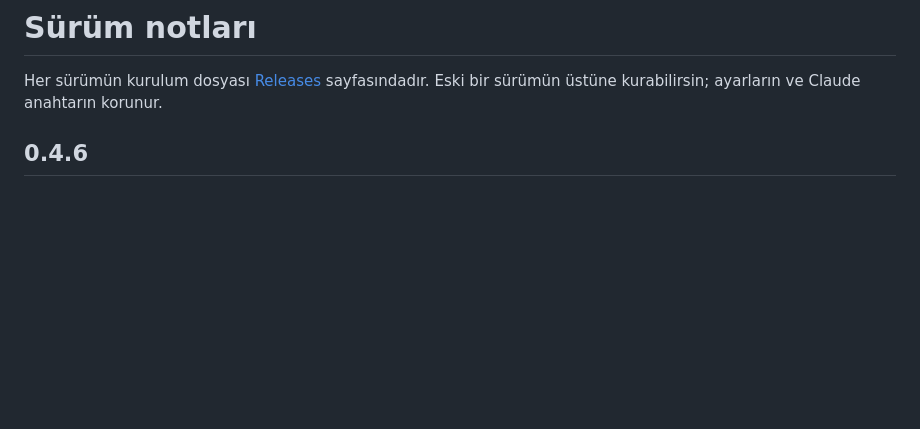
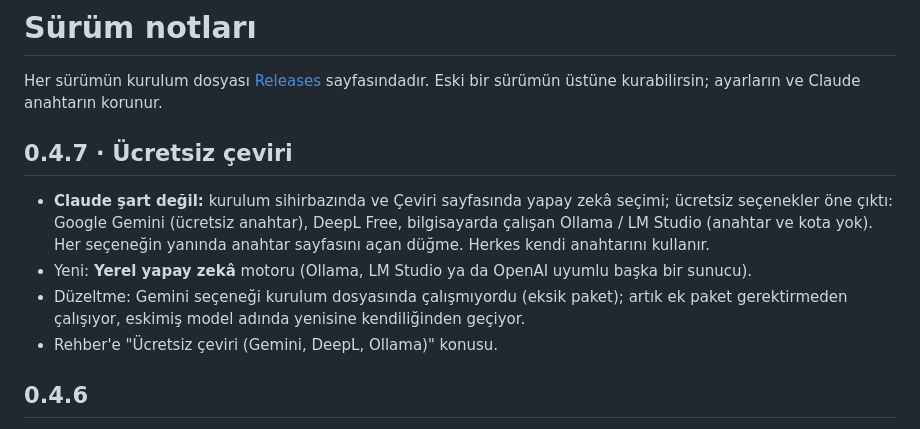
Before and after one commit to CH4P4R/gta6-altyazi, a Markdown page: CHANGELOG.md, the part around the change. Drawn GitHub-style; blank space fills up the shorter version.

```diff
--- a/CHANGELOG.md
+++ b/CHANGELOG.md
@@ -2,6 +2,15 @@
 
 Her sürümün kurulum dosyası [Releases](https://github.com/CH4P4R/gta6-altyazi/releases) sayfasındadır. Eski bir
 sürümün üstüne kurabilirsin; ayarların ve Claude anahtarın korunur.
+
+## 0.4.7 · Ücretsiz çeviri
+- **Claude şart değil:** kurulum sihirbazında ve Çeviri sayfasında yapay zekâ seçimi; ücretsiz seçenekler öne çıktı:
+  Google Gemini (ücretsiz anahtar), DeepL Free, bilgisayarda çalışan Ollama / LM Studio (anahtar ve kota yok).
+  Her seçeneğin yanında anahtar sayfasını açan düğme. Herkes kendi anahtarını kullanır.
+- Yeni: **Yerel yapay zekâ** motoru (Ollama, LM Studio ya da OpenAI uyumlu başka bir sunucu).
+- Düzeltme: Gemini seçeneği kurulum dosyasında çalışmıyordu (eksik paket); artık ek paket gerektirmeden çalışıyor,
+  eskimiş model adında yenisine kendiliğinden geçiyor.
+- Rehber'e "Ücretsiz çeviri (Gemini, DeepL, Ollama)" konusu.
 
 ## 0.4.6
 - **Uygulamada Rehber sayfası:** kurulumdan yayına bütün süreçler resimli, adım adım. Konular: bilgisayar monitöründe
```
Also changed, not shown: README.md (+56 -4 lines), docs/img/uygulama-alanlar.png, docs/img/uygulama-ana.png, docs/img/uygulama-ceviri.png, docs/img/uygulama-gecmis.png, docs/img/uygulama-rehber.png, docs/img/uygulama-tv.png, 8 other files.
